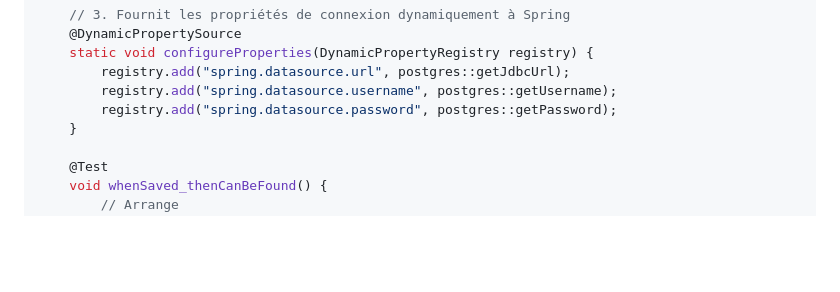
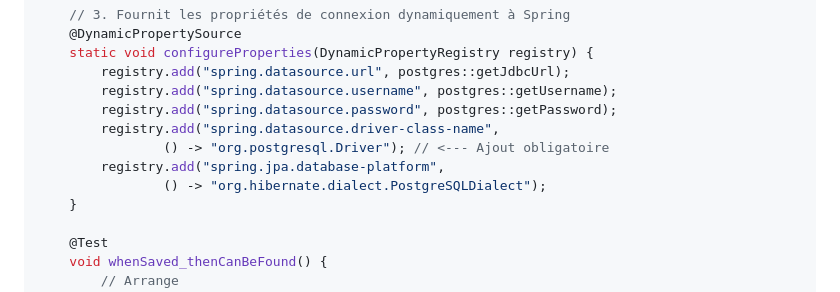
Before and after one commit to smaloron/support-de-cours-java-spring-test, a Markdown page: Writerside/topics/008-00-testcontainers.md, the part around the change printed below. GitHub-like rendering; blank space fills up the shorter version.

```diff
--- a/Writerside/topics/008-00-testcontainers.md
+++ b/Writerside/topics/008-00-testcontainers.md
@@ -166,6 +174,10 @@ class BookRepositoryPostgresTest {
         registry.add("spring.datasource.url", postgres::getJdbcUrl);
         registry.add("spring.datasource.username", postgres::getUsername);
         registry.add("spring.datasource.password", postgres::getPassword);
+        registry.add("spring.datasource.driver-class-name",
+                () -> "org.postgresql.Driver"); // <--- Ajout obligatoire
+        registry.add("spring.jpa.database-platform",
+                () -> "org.hibernate.dialect.PostgreSQLDialect");
     }
 
     @Test
```
Also changed, not shown: other parts of Writerside/topics/008-00-testcontainers.md (+8 -0 lines).
